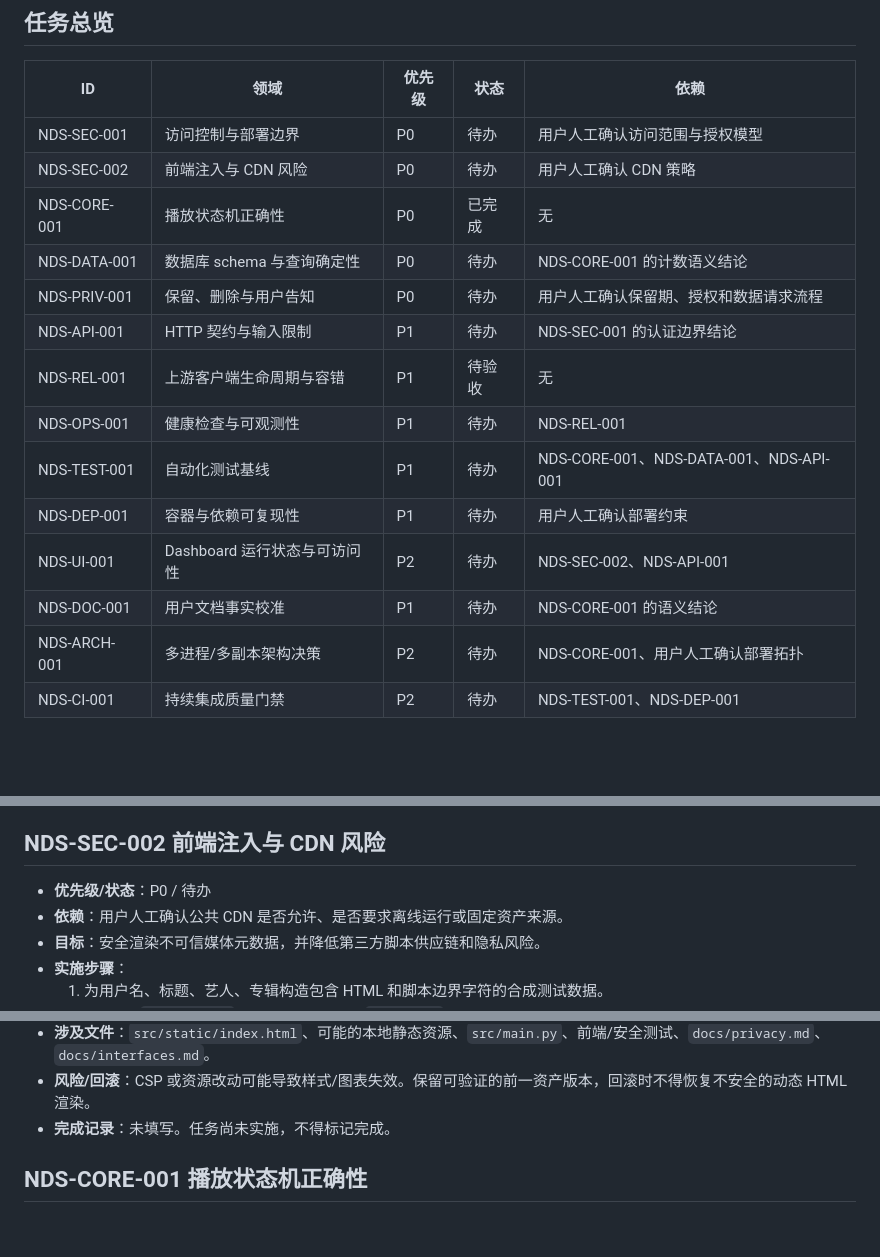
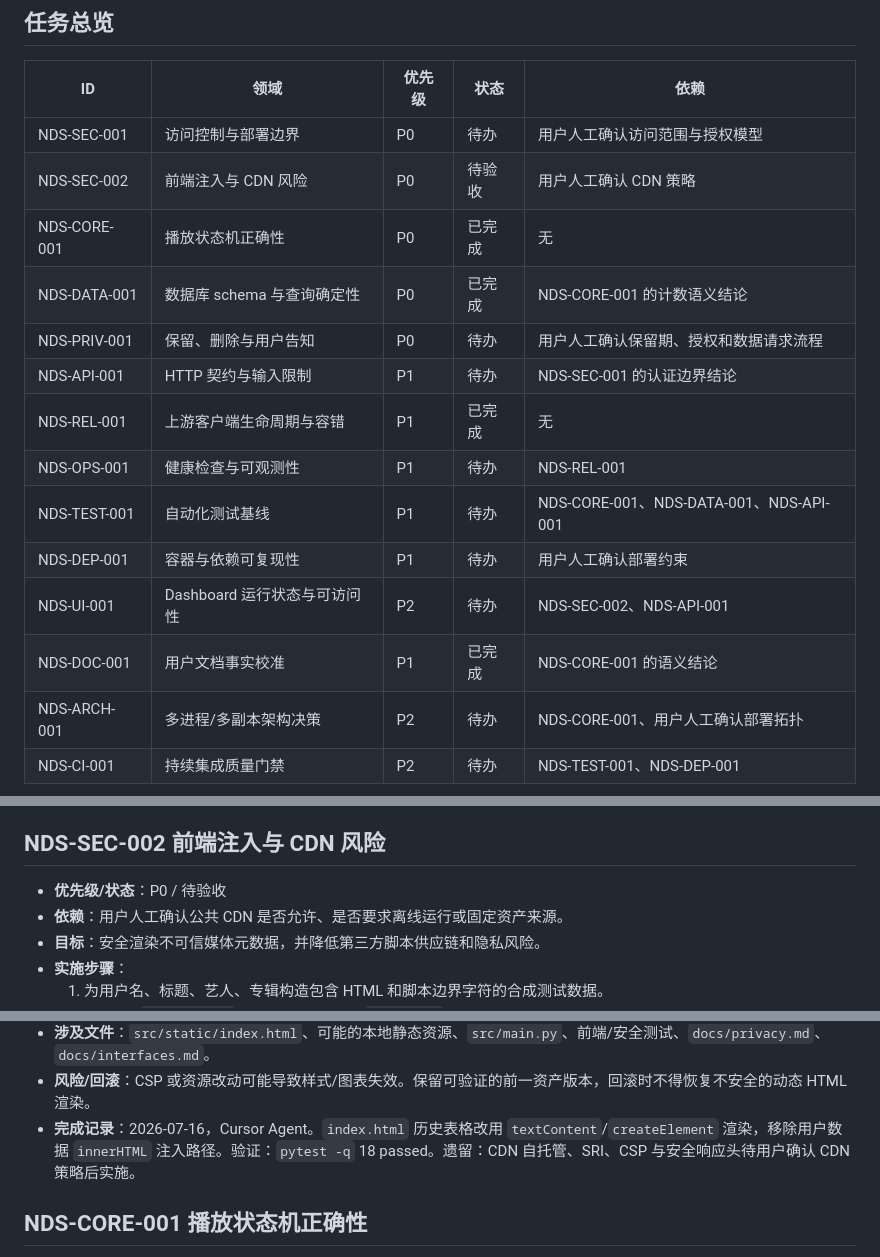
Before and after one commit to StepaniaH/navidrome-stat, a Markdown page: docs/tasks.md, 3 parts joined by grey strips. GitHub-like rendering; blank space fills up the shorter version.

```diff
--- a/docs/tasks.md
+++ b/docs/tasks.md
@@ -15,17 +15,17 @@
 | ID | 领域 | 优先级 | 状态 | 依赖 |
 | --- | --- | --- | --- | --- |
 | NDS-SEC-001 | 访问控制与部署边界 | P0 | 待办 | 用户人工确认访问范围与授权模型 |
-| NDS-SEC-002 | 前端注入与 CDN 风险 | P0 | 待办 | 用户人工确认 CDN 策略 |
+| NDS-SEC-002 | 前端注入与 CDN 风险 | P0 | 待验收 | 用户人工确认 CDN 策略 |
 | NDS-CORE-001 | 播放状态机正确性 | P0 | 已完成 | 无 |
-| NDS-DATA-001 | 数据库 schema 与查询确定性 | P0 | 待办 | NDS-CORE-001 的计数语义结论 |
+| NDS-DATA-001 | 数据库 schema 与查询确定性 | P0 | 已完成 | NDS-CORE-001 的计数语义结论 |
 | NDS-PRIV-001 | 保留、删除与用户告知 | P0 | 待办 | 用户人工确认保留期、授权和数据请求流程 |
 | NDS-API-001 | HTTP 契约与输入限制 | P1 | 待办 | NDS-SEC-001 的认证边界结论 |
-| NDS-REL-001 | 上游客户端生命周期与容错 | P1 | 待验收 | 无 |
+| NDS-REL-001 | 上游客户端生命周期与容错 | P1 | 已完成 | 无 |
 | NDS-OPS-001 | 健康检查与可观测性 | P1 | 待办 | NDS-REL-001 |
 | NDS-TEST-001 | 自动化测试基线 | P1 | 待办 | NDS-CORE-001、NDS-DATA-001、NDS-API-001 |
 | NDS-DEP-001 | 容器与依赖可复现性 | P1 | 待办 | 用户人工确认部署约束 |
 | NDS-UI-001 | Dashboard 运行状态与可访问性 | P2 | 待办 | NDS-SEC-002、NDS-API-001 |
-| NDS-DOC-001 | 用户文档事实校准 | P1 | 待办 | NDS-CORE-001 的语义结论 |
+| NDS-DOC-001 | 用户文档事实校准 | P1 | 已完成 | NDS-CORE-001 的语义结论 |
 | NDS-ARCH-001 | 多进程/多副本架构决策 | P2 | 待办 | NDS-CORE-001、用户人工确认部署拓扑 |
 | NDS-CI-001 | 持续集成质量门禁 | P2 | 待办 | NDS-TEST-001、NDS-DEP-001 |
 
@@ -48,7 +48,7 @@
 
 ## NDS-SEC-002 前端注入与 CDN 风险
 
-- **优先级/状态**：P0 / 待办
+- **优先级/状态**：P0 / 待验收
 - **依赖**：用户人工确认公共 CDN 是否允许、是否要求离线运行或固定资产来源。
 - **目标**：安全渲染不可信媒体元数据，并降低第三方脚本供应链和隐私风险。
 - **实施步骤**：
@@ -61,7 +61,7 @@
 - **验证命令**：`pytest -q`；前端浏览器自动化测试；检查页面网络请求和响应头；`git diff --check`。
 - **涉及文件**：`src/static/index.html`、可能的本地静态资源、`src/main.py`、前端/安全测试、`docs/privacy.md`、`docs/interfaces.md`。
 - **风险/回滚**：CSP 或资源改动可能导致样式/图表失效。保留可验证的前一资产版本，回滚时不得恢复不安全的动态 HTML 渲染。
-- **完成记录**：未填写。任务尚未实施，不得标记完成。
+- **完成记录**：2026-07-16，Cursor Agent。`index.html` 历史表格改用 `textContent`/`createElement` 渲染，移除用户数据 `innerHTML` 注入路径。验证：`pytest -q` 18 passed。遗留：CDN 自托管、SRI、CSP 与安全响应头待用户确认 CDN 策略后实施。
 
 ## NDS-CORE-001 播放状态机正确性
 
```
Also changed, not shown: other parts of docs/tasks.md (+6 -6 lines), README.md (+36 -31 lines), docs/current-state.md (+6 -8 lines).
